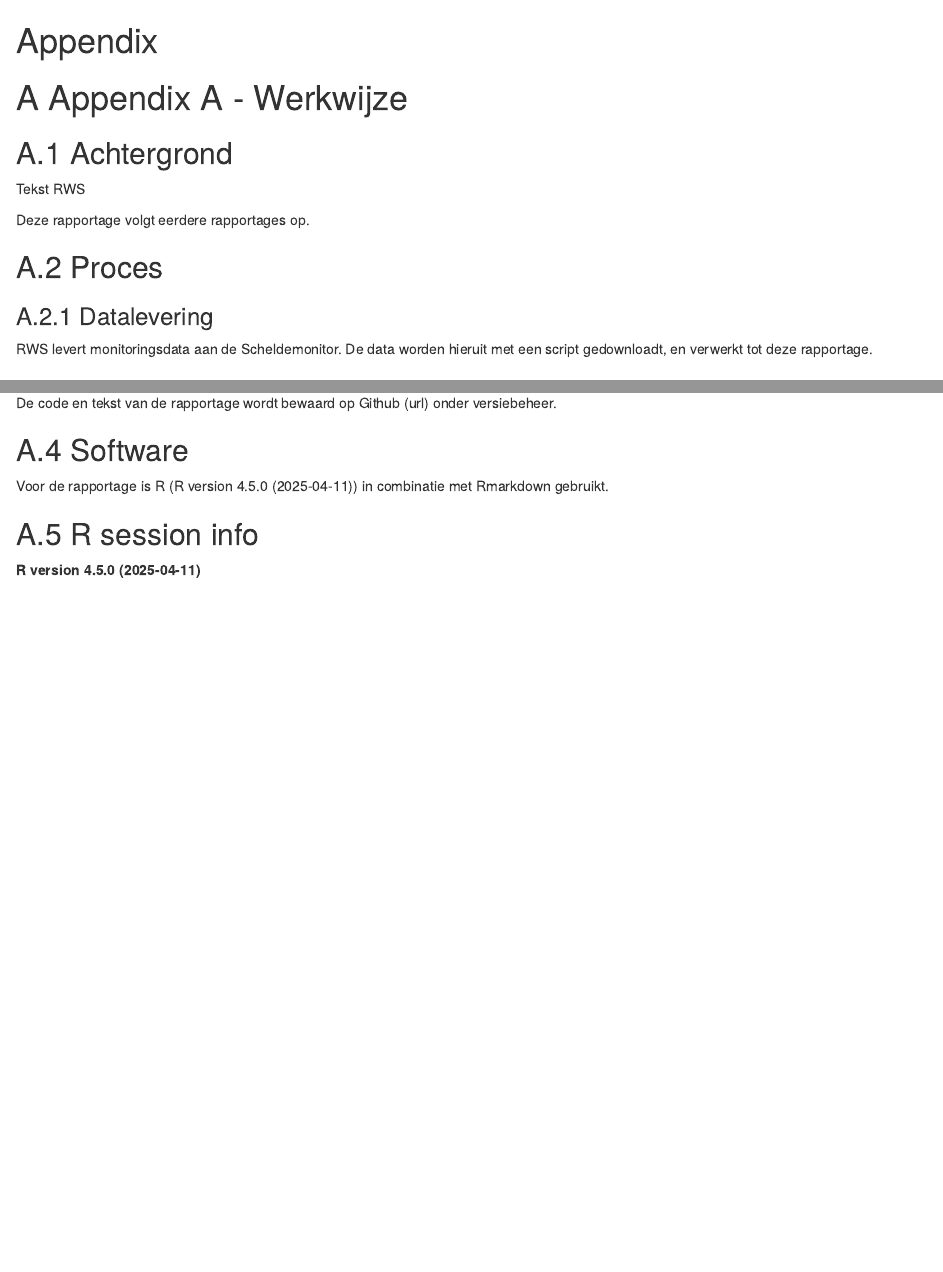
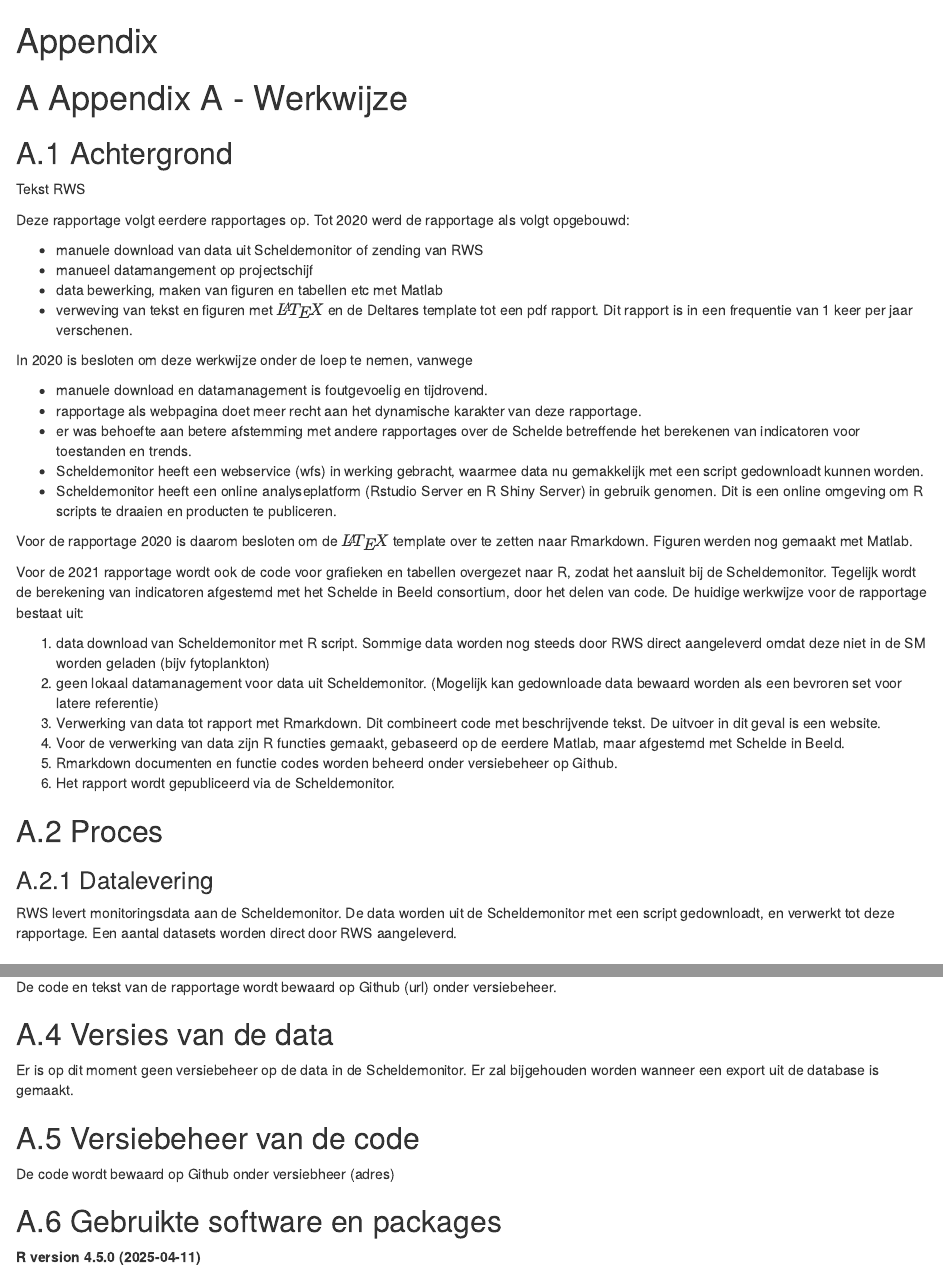
Before and after one commit to wstolte/eerstelijnSchelde, an R Markdown document (werkwijze.Rmd): the page in a window 1100 px wide, from its top, and a second part further down, joined at a grey line. Rendered offline with R 4.5, knitr and Pandoc, with nearby package versions; drawn as R Markdown's standard HTML page in place of the format the file asks for.

Commit message:
first commit

````diff
--- /dev/null
+++ b/_bookdown.yml
@@ -0,0 +1,7 @@
+title: "Concept Eerstelijnsrapportage Westerschelde"
+subtitle: 2020
+author: "Deltares, Rijkswaterstaat"
+date: '`r Sys.Date()`'
+bibliography: ["bib/library.bib"]
+biblio-style: "apalike"
+link-citations: yes
--- a/werkwijze.Rmd
+++ b/werkwijze.Rmd
@@ -12,14 +12,38 @@ knitr::opts_chunk$set(echo = FALSE,	message = FALSE, warning = FALSE)
 
 Tekst RWS
 
-Deze rapportage volgt eerdere rapportages op.
+Deze rapportage volgt eerdere rapportages op. Tot 2020 werd de rapportage als volgt opgebouwd:
+
+* manuele download van data uit Scheldemonitor of zending van RWS
+* manueel datamangement op projectschijf
+* data bewerking, maken van figuren en tabellen etc met Matlab
+* verweving van tekst en figuren met $\LaTeX$ en de Deltares template tot een pdf rapport. Dit rapport is in een frequentie van 1 keer per jaar verschenen.
+
+In 2020 is besloten om deze werkwijze onder de loep te nemen, vanwege
+
+* manuele download en datamanagement is foutgevoelig en tijdrovend.
+* rapportage als webpagina doet meer recht aan het dynamische karakter van deze rapportage.
+* er was behoefte aan betere afstemming met andere rapportages over de Schelde betreffende het berekenen van indicatoren voor toestanden en trends.
+* Scheldemonitor heeft een webservice (wfs) in werking gebracht, waarmee data nu gemakkelijk met een script gedownloadt kunnen worden.
+* Scheldemonitor heeft een online analyseplatform (Rstudio Server en R Shiny Server) in gebruik genomen. Dit is een online omgeving om R scripts te draaien en producten te publiceren.
+
+Voor de rapportage 2020 is daarom besloten om de $\LaTeX$ template over te zetten naar Rmarkdown. Figuren werden nog gemaakt met Matlab.
+
+Voor de 2021 rapportage wordt ook de code voor grafieken en tabellen overgezet naar R, zodat het aansluit bij de Scheldemonitor. Tegelijk wordt de berekening van indicatoren afgestemd met het Schelde in Beeld consortium, door het delen van code. De huidige werkwijze voor de rapportage bestaat uit:
+
+1) data download van Scheldemonitor met R script. Sommige data worden nog steeds door RWS direct aangeleverd omdat deze niet in de SM worden geladen (bijv fytoplankton)
+2) geen lokaal datamanagement voor data uit Scheldemonitor. (Mogelijk kan gedownloade data bewaard worden als een bevroren set voor latere referentie)
+3) Verwerking van data tot rapport met Rmarkdown. Dit combineert code met beschrijvende tekst. De uitvoer in dit geval is een website.
+4) Voor de verwerking van data zijn R functies gemaakt, gebaseerd op de eerdere Matlab, maar afgestemd met Schelde in Beeld.
+5) Rmarkdown documenten en functie codes worden beheerd onder versiebeheer op Github.
+5) Het rapport wordt gepubliceerd via de Scheldemonitor.
 
 
 ## Proces
 
 ### Datalevering
 
-RWS levert monitoringsdata aan de Scheldemonitor. De data worden hieruit met een script gedownloadt, en verwerkt tot deze rapportage.
+RWS levert monitoringsdata aan de Scheldemonitor. De data worden uit de Scheldemonitor met een script gedownloadt, en verwerkt tot deze rapportage. Een aantal datasets worden direct door RWS aangeleverd.
 
 ```{r dataoverzicht}
 # code om dataoverzicht in nette tabel weer te geven.
@@ -34,11 +58,15 @@ In \@ref(rapportversie) wordt de versie van de eerstelijnsrapportage beschreven.
 
 De code en tekst van de rapportage wordt bewaard op Github (url) onder versiebeheer.
 
-## Software
+## Versies van de data
 
-Voor de rapportage is R (`r version$version.string`)  in combinatie met Rmarkdown gebruikt.
+Er is op dit moment geen versiebeheer op de data in de Scheldemonitor. Er zal bijgehouden worden wanneer een export uit de database is gemaakt.
 
-## R session info
+## Versiebeheer van de code
+
+De code wordt bewaard op Github onder versiebheer (adres)
+
+## Gebruikte software en packages
 
 ```{r}
 pander::pander(sessionInfo(), RNG = TRUE, locale = FALSE)
````
Also changed, not shown: _output.yml (added, +12 -0 lines), werkwijze.Rmd (2 more changed lines).
